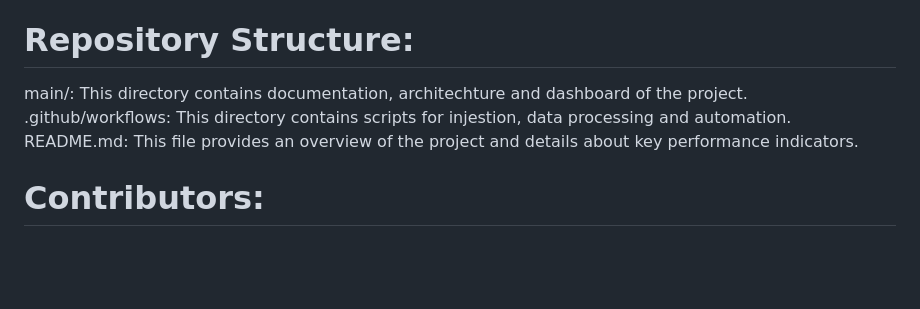
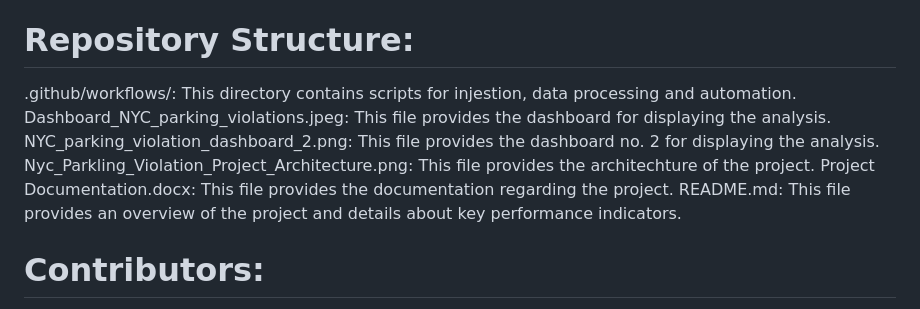
Before and after one commit to nyc-group5-project/Unveiling-NYCs-Parking-Violation-Trends, a Markdown page: README.md, the part around the change. Drawn GitHub-style; blank space fills up the shorter version.

```diff
--- a/README.md
+++ b/README.md
@@ -48,8 +48,11 @@ Visualization: Utilize Athena Driver to establish a conection to the Tableau sof
                 Create informative visualizations in Tableau based on the analysis.
 
 # Repository Structure:
-main/: This directory contains documentation, architechture and dashboard of the project.
-.github/workflows: This directory contains scripts for injestion, data processing and automation.
+.github/workflows/: This directory contains scripts for injestion, data processing and automation.
+Dashboard_NYC_parking_violations.jpeg: This file provides the dashboard for displaying the analysis.
+NYC_parking_violation_dashboard_2.png: This file provides the dashboard no. 2 for displaying the analysis.
+Nyc_Parkling_Violation_Project_Architecture.png: This file provides the architechture of the project.
+Project Documentation.docx: This file provides the documentation regarding the project.
 README.md: This file provides an overview of the project and details about key performance indicators.
 # Contributors:
 - Akash Chandrashekharan
```
